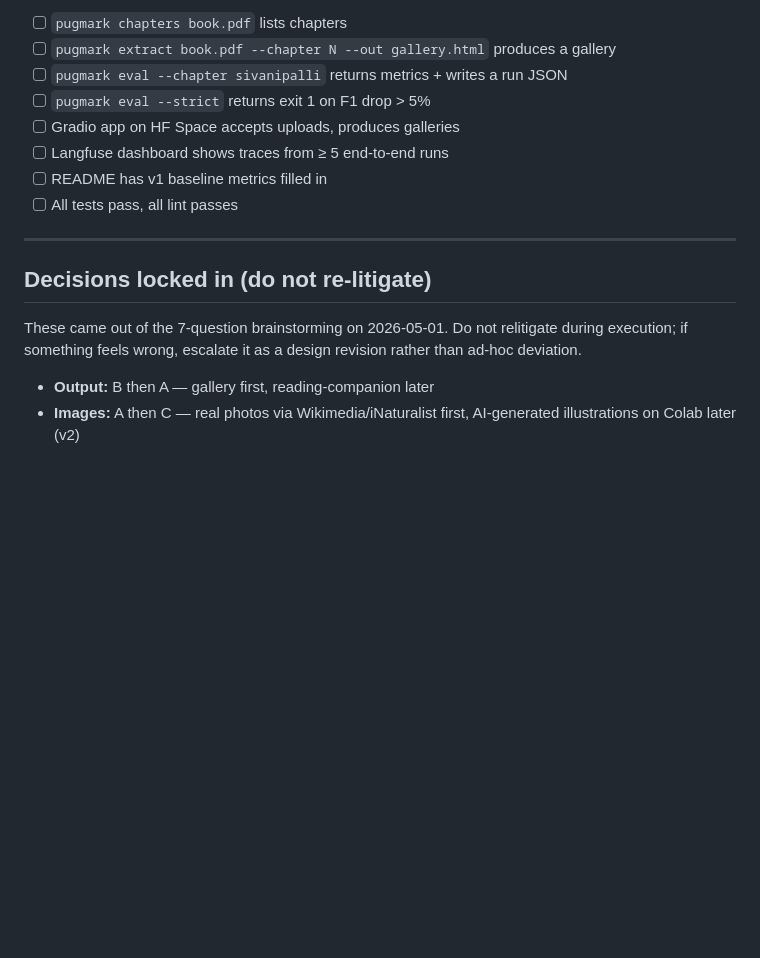
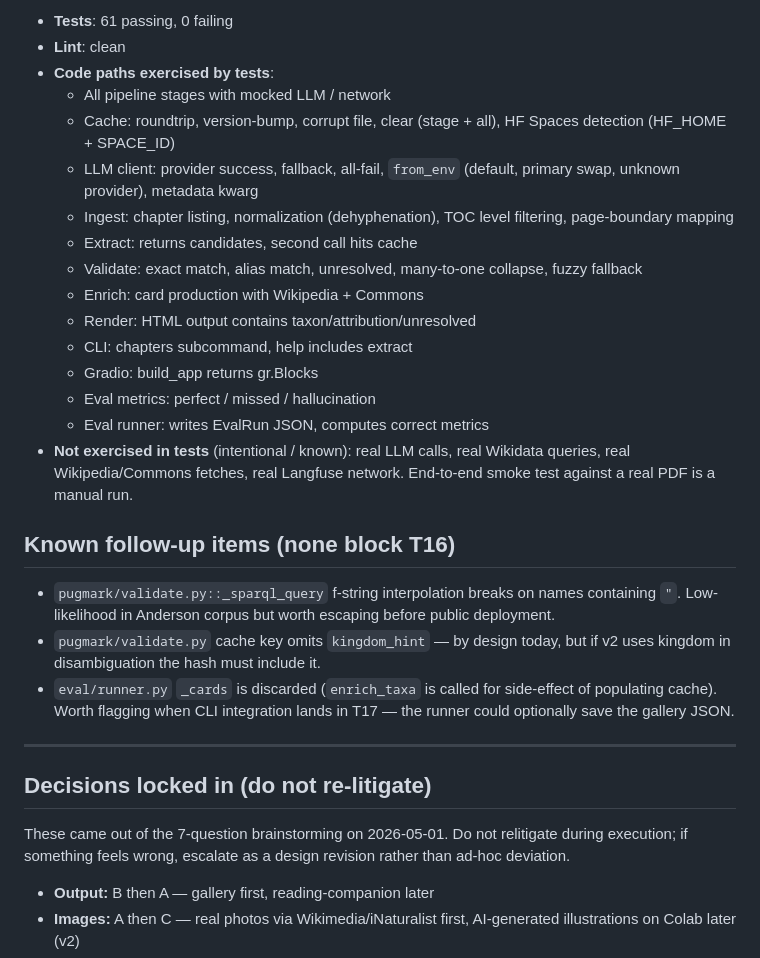
Before and after one commit to Pluto-11/Pugmarks, a Markdown page: STATUS.md, the part around one of its changes. GitHub-like rendering; blank space fills up the shorter version.

```diff
--- a/STATUS.md
+++ b/STATUS.md
@@ -91,18 +94,32 @@ Each step in the plan includes complete code, exact commands, and expected outpu
 
-- [ ] `pugmark chapters book.pdf` lists chapters
-- [ ] `pugmark extract book.pdf --chapter N --out gallery.html` produces a gallery
-- [ ] `pugmark eval --chapter sivanipalli` returns metrics + writes a run JSON
-- [ ] `pugmark eval --strict` returns exit 1 on F1 drop > 5%
-- [ ] Gradio app on HF Space accepts uploads, produces galleries
-- [ ] Langfuse dashboard shows traces from ≥ 5 end-to-end runs
-- [ ] README has v1 baseline metrics filled in
-- [ ] All tests pass, all lint passes
+- **Tests**: 61 passing, 0 failing
+- **Lint**: clean
+- **Code paths exercised by tests**:
+  - All pipeline stages with mocked LLM / network
+  - Cache: roundtrip, version-bump, corrupt file, clear (stage + all), HF Spaces detection (HF_HOME + SPACE_ID)
+  - LLM client: provider success, fallback, all-fail, `from_env` (default, primary swap, unknown provider), metadata kwarg
+  - Ingest: chapter listing, normalization (dehyphenation), TOC level filtering, page-boundary mapping
+  - Extract: returns candidates, second call hits cache
+  - Validate: exact match, alias match, unresolved, many-to-one collapse, fuzzy fallback
+  - Enrich: card production with Wikipedia + Commons
+  - Render: HTML output contains taxon/attribution/unresolved
+  - CLI: chapters subcommand, help includes extract
+  - Gradio: build_app returns gr.Blocks
+  - Eval metrics: perfect / missed / hallucination
+  - Eval runner: writes EvalRun JSON, computes correct metrics
+- **Not exercised in tests** (intentional / known): real LLM calls, real Wikidata queries, real Wikipedia/Commons fetches, real Langfuse network. End-to-end smoke test against a real PDF is a manual run.
+
+## Known follow-up items (none block T16)
+
+- `pugmark/validate.py::_sparql_query` f-string interpolation breaks on names containing `"`. Low-likelihood in Anderson corpus but worth escaping before public deployment.
+- `pugmark/validate.py` cache key omits `kingdom_hint` — by design today, but if v2 uses kingdom in disambiguation the hash must include it.
+- `eval/runner.py` `_cards` is discarded (`enrich_taxa` is called for side-effect of populating cache). Worth flagging when CLI integration lands in T17 — the runner could optionally save the gallery JSON.
 
 ---
 
 ## Decisions locked in (do not re-litigate)
 
-These came out of the 7-question brainstorming on 2026-05-01. Do not relitigate during execution; if something feels wrong, escalate it as a design revision rather than ad-hoc deviation.
+These came out of the 7-question brainstorming on 2026-05-01. Do not relitigate during execution; if something feels wrong, escalate as a design revision rather than ad-hoc deviation.
 
 - **Output:** B then A — gallery first, reading-companion later
 - **Images:** A then C — real photos via Wikimedia/iNaturalist first, AI-generated illustrations on Colab later (v2)
```
Also changed, not shown: other parts of STATUS.md (+58 -59 lines).
